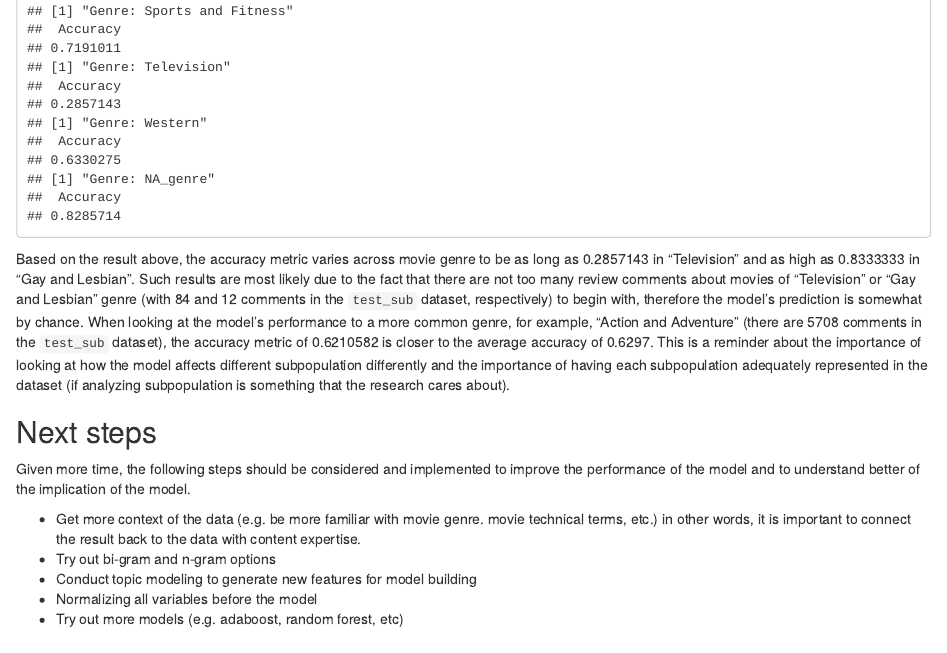
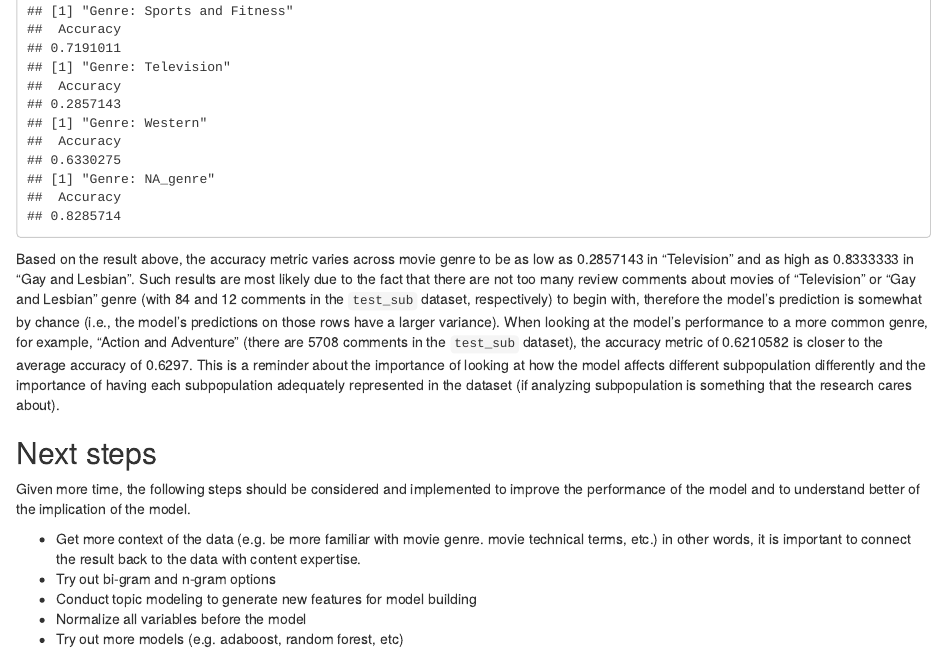
Before and after one commit to yuqiliao/CLNY, an R Markdown document (RNoteBook.Rmd): the page in a window 1100 px wide, from 150 px down. The pictures show the output file RNoteBook.html that the author committed with the source, opened offline.

Commit message:
Update RNotebook

````diff
--- a/RNoteBook.Rmd
+++ b/RNoteBook.Rmd
@@ -527,8 +527,7 @@ for (g in genreList) {
 
 ```
 
-Based on the result above, the accuracy metric varies across movie genre to be as long as 0.2857143 in "Television" and as high as 0.8333333 in "Gay and Lesbian". Such results are most likely due to the fact that there are not too many review comments about movies of "Television" or "Gay and Lesbian" genre (with 84 and 12 comments in the `test_sub` dataset, respectively) to begin with, therefore the model's prediction is somewhat by chance. When looking at the model's performance to a more common genre, for example, "Action and Adventure" (there are 5708 comments in the `test_sub` dataset), the accuracy metric of 0.6210582 is closer to the average accuracy of 0.6297. This is a reminder
-about the importance of looking at how the model affects different subpopulation differently and the importance of having each subpopulation adequately represented in the dataset (if analyzing subpopulation is something that the research cares about).
+Based on the result above, the accuracy metric varies across movie genre to be as low as 0.2857143 in "Television" and as high as 0.8333333 in "Gay and Lesbian". Such results are most likely due to the fact that there are not too many review comments about movies of "Television" or "Gay and Lesbian" genre (with 84 and 12 comments in the `test_sub` dataset, respectively) to begin with, therefore the model's prediction is somewhat by chance (i.e., the model’s predictions on those rows have a larger variance). When looking at the model's performance to a more common genre, for example, "Action and Adventure" (there are 5708 comments in the `test_sub` dataset), the accuracy metric of 0.6210582 is closer to the average accuracy of 0.6297. This is a reminder about the importance of looking at how the model affects different subpopulation differently and the importance of having each subpopulation adequately represented in the dataset (if analyzing subpopulation is something that the research cares about).
 
 ## Next steps
 
@@ -537,5 +536,5 @@ Given more time, the following steps should be considered and implemented to imp
 - Get more context of the data (e.g. be more familiar with movie genre. movie technical terms, etc.) in other words, it is important to connect the result back to the data with content expertise.
 - Try out bi-gram and n-gram options
 - Conduct topic modeling to generate new features for model building
-- Normalizing all variables before the model
+- Normalize all variables before the model
 - Try out more models (e.g. adaboost, random forest, etc)
````
Also changed, not shown: RNoteBook.html.
